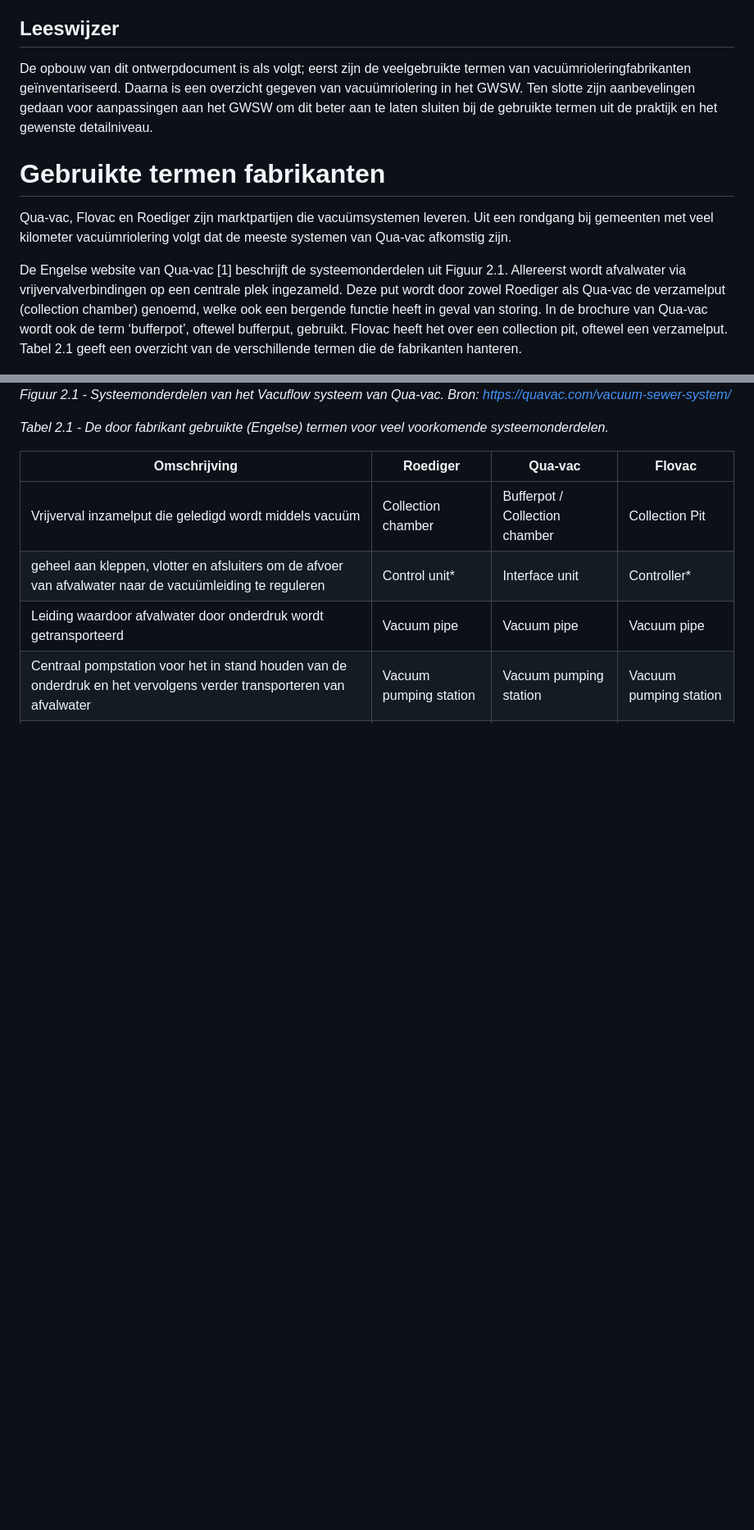
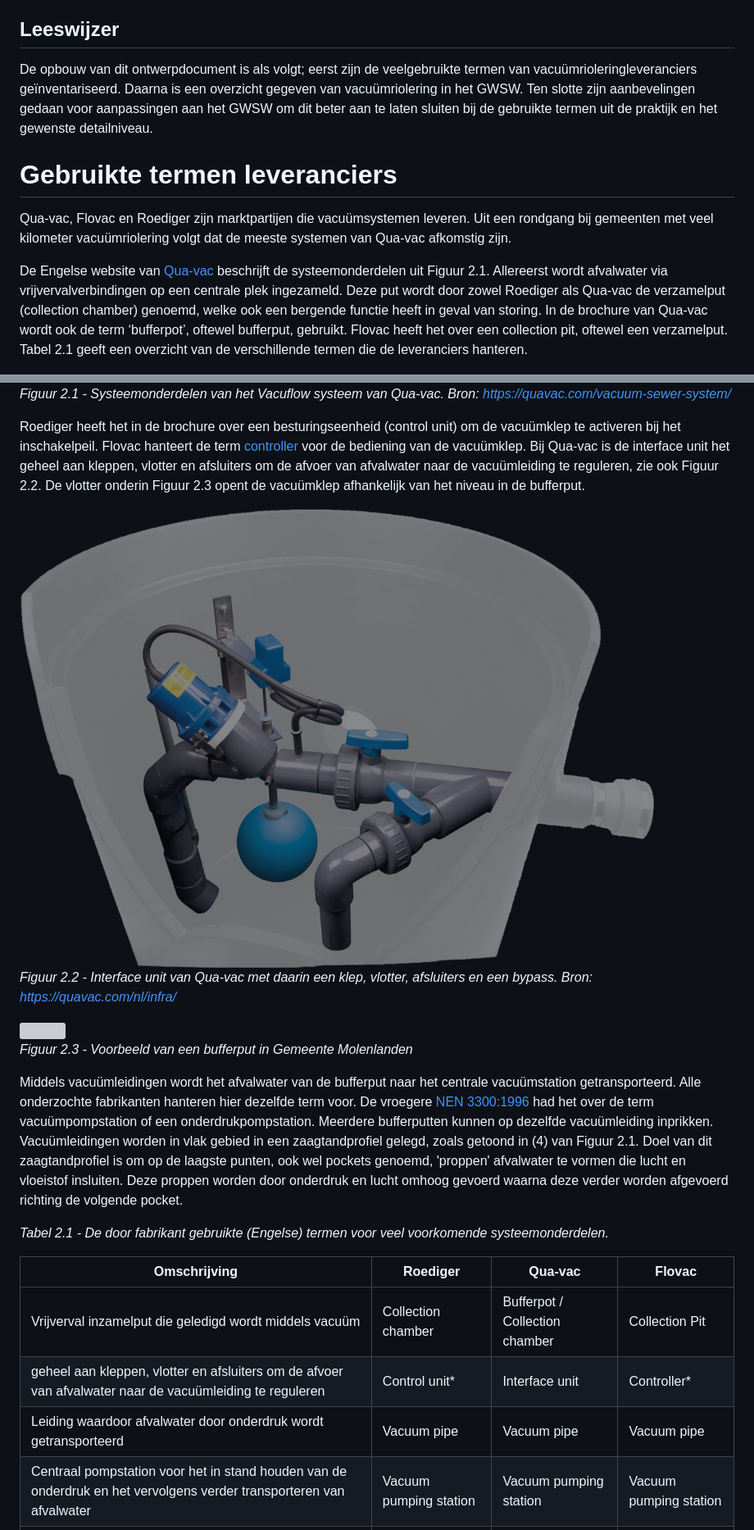
Before and after one commit to StichtingRIONED/vacuumriolering, a Markdown page: main.md, 2 parts joined by grey strips. Shown: that part at 82% size. Rendered like a GitHub page; pictures changed too: media/Interface-unit.png (added); blank space fills up the shorter version; grey boxes are pictures that could not be loaded.

Commit message:
Update ontwerpdocument

```diff
--- a/main.md
+++ b/main.md
@@ -20,16 +20,28 @@ In 2024 ontving Stichting RIONED signalen uit de sector dat de gebruikte termino
 Ondersteuning bij de uitwisseling van vaste gegevens over vacuümriolering. Daarnaast vervult het GWSW ook een woordenboekfunctie waarmee uniformiteit ontstaat in de gebruikte termen en de samenhang tussen objecten binnen de sector. Dit is ook van belang voor gemeenten die zelf nog geen vacuümriolering hebben, maar dit wel overwegen.
 
 ## Leeswijzer
-De opbouw van dit ontwerpdocument is als volgt; eerst zijn de veelgebruikte termen van vacuümrioleringfabrikanten geïnventariseerd. Daarna is een overzicht gegeven van vacuümriolering in het GWSW. Ten slotte zijn aanbevelingen gedaan voor aanpassingen aan het GWSW om dit beter aan te laten sluiten bij de gebruikte termen uit de praktijk en het gewenste detailniveau.
+De opbouw van dit ontwerpdocument is als volgt; eerst zijn de veelgebruikte termen van vacuümrioleringleveranciers geïnventariseerd. Daarna is een overzicht gegeven van vacuümriolering in het GWSW. Ten slotte zijn aanbevelingen gedaan voor aanpassingen aan het GWSW om dit beter aan te laten sluiten bij de gebruikte termen uit de praktijk en het gewenste detailniveau.
 
-# Gebruikte termen fabrikanten
+# Gebruikte termen leveranciers
 Qua-vac, Flovac en Roediger zijn marktpartijen die vacuümsystemen leveren. Uit een rondgang bij gemeenten met veel kilometer vacuümriolering volgt dat de meeste systemen van Qua-vac afkomstig zijn.
 
-De Engelse website van Qua-vac [1] beschrijft de systeemonderdelen uit Figuur 2.1. Allereerst wordt afvalwater via vrijvervalverbindingen op een centrale plek ingezameld. Deze put wordt door zowel Roediger als Qua-vac de verzamelput (collection chamber) genoemd, welke ook een bergende functie heeft in geval van storing. In de brochure van Qua-vac wordt ook de term ‘bufferpot’, oftewel bufferput, gebruikt. Flovac heeft het over een collection pit, oftewel een verzamelput. Tabel 2.1 geeft een overzicht van de verschillende termen die de fabrikanten hanteren.
+De Engelse website van [Qua-vac] beschrijft de systeemonderdelen uit Figuur 2.1. Allereerst wordt afvalwater via vrijvervalverbindingen op een centrale plek ingezameld. Deze put wordt door zowel Roediger als Qua-vac de verzamelput (collection chamber) genoemd, welke ook een bergende functie heeft in geval van storing. In de brochure van Qua-vac wordt ook de term ‘bufferpot’, oftewel bufferput, gebruikt. Flovac heeft het over een collection pit, oftewel een verzamelput. Tabel 2.1 geeft een overzicht van de verschillende termen die de leveranciers hanteren.
 
 <img src="media/Qua_vac_systeemonderdelen.png" style="width:80%;height:80%" />
 
 *Figuur 2.1 - Systeemonderdelen van het Vacuflow systeem van Qua-vac. Bron: https://quavac.com/vacuum-sewer-system/*
+
+Roediger heeft het in de brochure over een besturingseenheid (control unit) om de vacuümklep te activeren bij het inschakelpeil. Flovac hanteert de term [controller] voor de bediening van de vacuümklep. Bij Qua-vac is de interface unit het geheel aan kleppen, vlotter en afsluiters om de afvoer van afvalwater naar de vacuümleiding te reguleren, zie ook Figuur 2.2. De vlotter onderin Figuur 2.3 opent de vacuümklep afhankelijk van het niveau in de bufferput.
+
+<img src="media/Interface-unit.png" style="width:60%;height:60%" />
+
+*Figuur 2.2 - Interface unit van Qua-vac met daarin een klep, vlotter, afsluiters en een bypass. Bron: https://quavac.com/nl/infra/*
+
+<img src="media/PXL_20240327_101950716.jpg" style="width:60%;height:60%" />
+
+*Figuur 2.3 - Voorbeeld van een bufferput in Gemeente Molenlanden*
+
+Middels vacuümleidingen wordt het afvalwater van de bufferput naar het centrale vacuümstation getransporteerd. Alle onderzochte fabrikanten hanteren hier dezelfde term voor. De vroegere [NEN 3300:1996] had het over de term vacuümpompstation of een onderdrukpompstation. Meerdere bufferputten kunnen op dezelfde vacuümleiding inprikken. Vacuümleidingen worden in vlak gebied in een zaagtandprofiel gelegd, zoals getoond in (4) van Figuur 2.1. Doel van dit zaagtandprofiel is om op de laagste punten, ook wel pockets genoemd, 'proppen' afvalwater te vormen die lucht en vloeistof insluiten. Deze proppen worden door onderdruk en lucht omhoog gevoerd waarna deze verder worden afgevoerd richting de volgende pocket.
 
 *Tabel 2.1 - De door fabrikant gebruikte (Engelse) termen voor veel voorkomende systeemonderdelen.*
 
```
Also changed, not shown: other parts of main.md (+24 -0 lines), media/GWSW_huidig.png (added), media/GWSW_voorstel.png (added), 2 other files.
